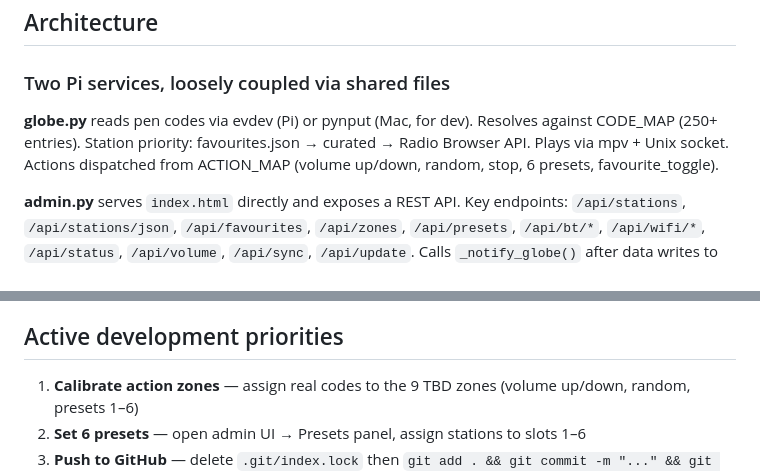
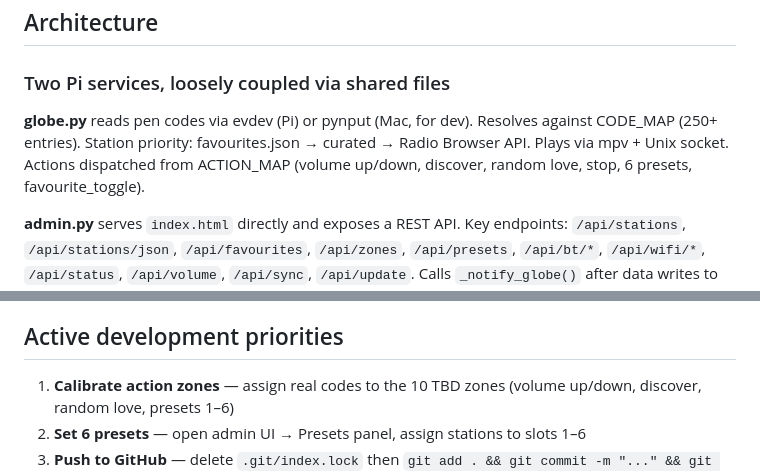
Before and after one commit to n8b2bp67qj-collab/oreloj, a Markdown page: CLAUDE.md, 2 parts joined by grey strips. GitHub-like rendering.

Commit message:
feat: rename random->discover, add random love, separate Scotland (GB-SCT), fix curators orphan row; integrate live Pi config (zones, presets, on-device stations + codes)

```diff
--- a/CLAUDE.md
+++ b/CLAUDE.md
@@ -32,7 +32,7 @@ Oreloj is a hacked Oregon Scientific Horizon globe that plays live web radio fro
 
 ### Two Pi services, loosely coupled via shared files
 
-**globe.py** reads pen codes via evdev (Pi) or pynput (Mac, for dev). Resolves against CODE_MAP (250+ entries). Station priority: favourites.json → curated → Radio Browser API. Plays via mpv + Unix socket. Actions dispatched from ACTION_MAP (volume up/down, random, stop, 6 presets, favourite_toggle).
+**globe.py** reads pen codes via evdev (Pi) or pynput (Mac, for dev). Resolves against CODE_MAP (250+ entries). Station priority: favourites.json → curated → Radio Browser API. Plays via mpv + Unix socket. Actions dispatched from ACTION_MAP (volume up/down, discover, random love, stop, 6 presets, favourite_toggle).
 
 **admin.py** serves `index.html` directly and exposes a REST API. Key endpoints: `/api/stations`, `/api/stations/json`, `/api/favourites`, `/api/zones`, `/api/presets`, `/api/bt/*`, `/api/wifi/*`, `/api/status`, `/api/volume`, `/api/sync`, `/api/update`. Calls `_notify_globe()` after data writes to hot-reload globe.py.
 
@@ -79,7 +79,7 @@ Codes starting with `TBD_` are skipped at runtime — assign real codes via cali
 
 ## Active development priorities
 
-1. **Calibrate action zones** — assign real codes to the 9 TBD zones (volume up/down, random, presets 1–6)
+1. **Calibrate action zones** — assign real codes to the 10 TBD zones (volume up/down, discover, random love, presets 1–6)
 2. **Set 6 presets** — open admin UI → Presets panel, assign stations to slots 1–6
 3. **Push to GitHub** — delete `.git/index.lock` then `git add . && git commit -m "..." && git push`
 4. **Add radio stations** — build up stations.csv before shipping
```
